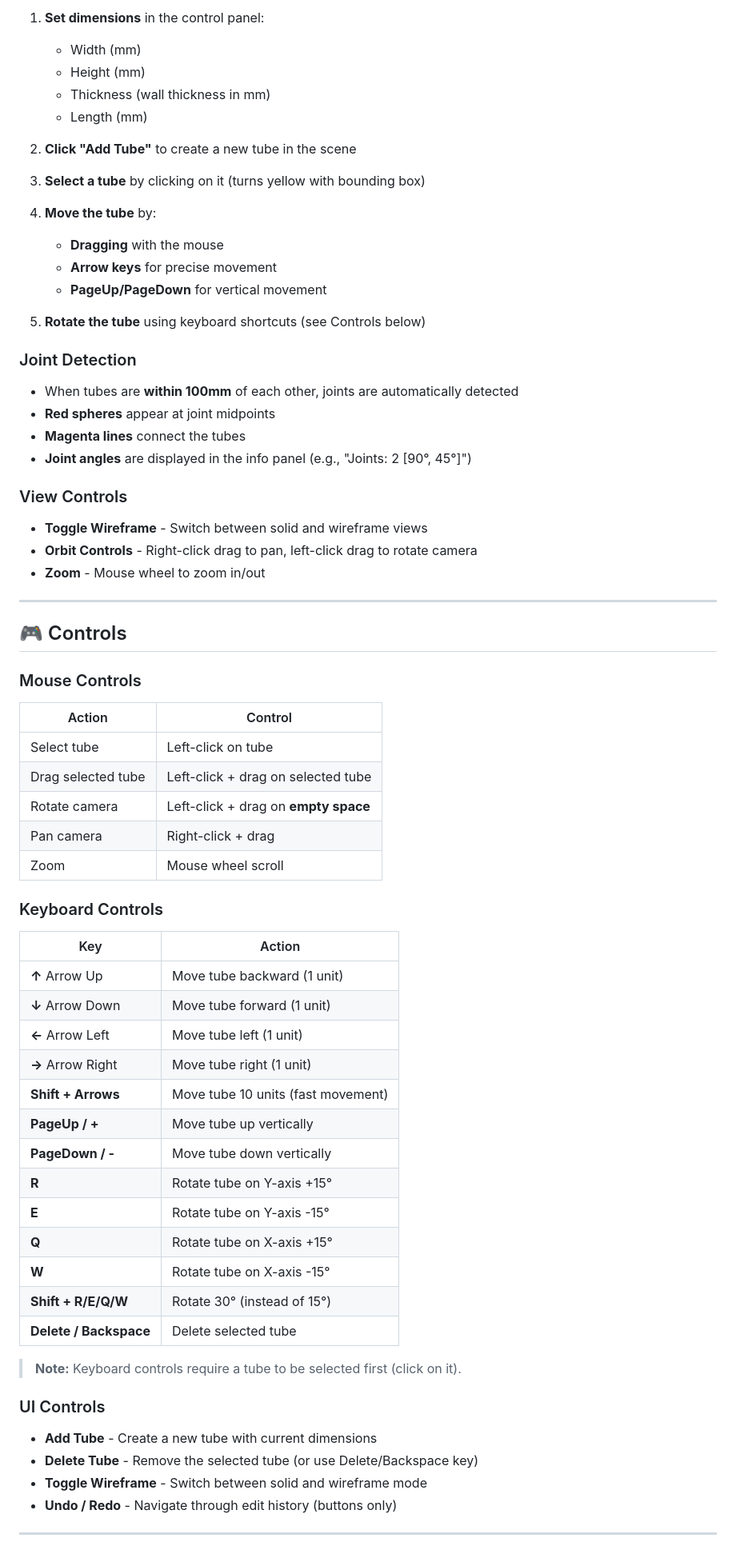
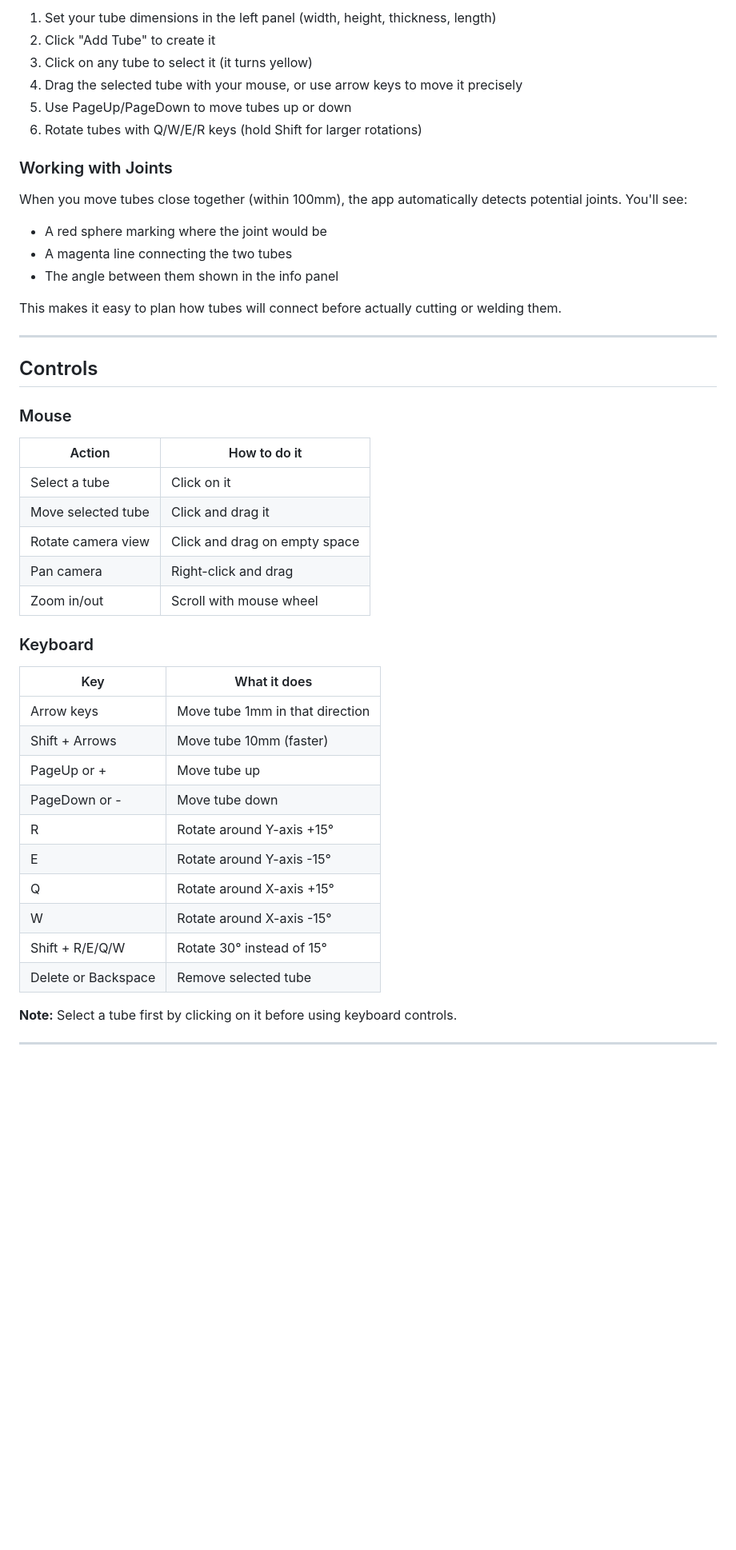
Before and after one commit to Bahatisteven/tube-joint-visualizer, a Markdown page: README.md, the part around the change printed below. Shown: that part at 80% size. Drawn GitHub-style; blank space fills up the shorter version.

Commit message:
docs: clean up README and progress file
Simplified the documentation, removed extra formatting and
outdated task lists. Focused on actual implementation details
instead of planning sections.

```diff
--- a/README.md
+++ b/README.md
@@ -79,71 +62,48 @@ An interactive 3D desktop application for designing and visualizing rectangular/
 
-1. **Set dimensions** in the control panel:
-   - Width (mm)
-   - Height (mm)
-   - Thickness (wall thickness in mm)
-   - Length (mm)
+1. Set your tube dimensions in the left panel (width, height, thickness, length)
+2. Click "Add Tube" to create it
+3. Click on any tube to select it (it turns yellow)
+4. Drag the selected tube with your mouse, or use arrow keys to move it precisely
+5. Use PageUp/PageDown to move tubes up or down
+6. Rotate tubes with Q/W/E/R keys (hold Shift for larger rotations)
 
-2. **Click "Add Tube"** to create a new tube in the scene
+### Working with Joints
 
-3. **Select a tube** by clicking on it (turns yellow with bounding box)
+When you move tubes close together (within 100mm), the app automatically detects potential joints. You'll see:
+- A red sphere marking where the joint would be
+- A magenta line connecting the two tubes
+- The angle between them shown in the info panel
 
-4. **Move the tube** by:
-   - **Dragging** with the mouse
-   - **Arrow keys** for precise movement
-   - **PageUp/PageDown** for vertical movement
-
-5. **Rotate the tube** using keyboard shortcuts (see Controls below)
-
-### Joint Detection
-
-- When tubes are **within 100mm** of each other, joints are automatically detected
-- **Red spheres** appear at joint midpoints
-- **Magenta lines** connect the tubes
-- **Joint angles** are displayed in the info panel (e.g., "Joints: 2 [90°, 45°]")
-
-### View Controls
-
-- **Toggle Wireframe** - Switch between solid and wireframe views
-- **Orbit Controls** - Right-click drag to pan, left-click drag to rotate camera
-- **Zoom** - Mouse wheel to zoom in/out
+This makes it easy to plan how tubes will connect before actually cutting or welding them.
 
 ---
 
-## 🎮 Controls
+## Controls
 
-### Mouse Controls
-| Action | Control |
-|--------|---------|
-| Select tube | Left-click on tube |
-| Drag selected tube | Left-click + drag on selected tube |
-| Rotate camera | Left-click + drag on **empty space** |
-| Pan camera | Right-click + drag |
-| Zoom | Mouse wheel scroll |
+### Mouse
+| Action | How to do it |
+|--------|-------------|
+| Select a tube | Click on it |
+| Move selected tube | Click and drag it |
+| Rotate camera view | Click and drag on empty space |
+| Pan camera | Right-click and drag |
+| Zoom in/out | Scroll with mouse wheel |
 
-### Keyboard Controls
-| Key | Action |
-|-----|--------|
-| **↑** Arrow Up | Move tube backward (1 unit) |
-| **↓** Arrow Down | Move tube forward (1 unit) |
-| **←** Arrow Left | Move tube left (1 unit) |
-| **→** Arrow Right | Move tube right (1 unit) |
-| **Shift + Arrows** | Move tube 10 units (fast movement) |
-| **PageUp / +** | Move tube up vertically |
-| **PageDown / -** | Move tube down vertically |
-| **R** | Rotate tube on Y-axis +15° |
-| **E** | Rotate tube on Y-axis -15° |
-| **Q** | Rotate tube on X-axis +15° |
-| **W** | Rotate tube on X-axis -15° |
-| **Shift + R/E/Q/W** | Rotate 30° (instead of 15°) |
-| **Delete / Backspace** | Delete selected tube |
+### Keyboard
+| Key | What it does |
+|-----|-------------|
+| Arrow keys | Move tube 1mm in that direction |
+| Shift + Arrows | Move tube 10mm (faster) |
+| PageUp or + | Move tube up |
+| PageDown or - | Move tube down |
+| R | Rotate around Y-axis +15° |
+| E | Rotate around Y-axis -15° |
+| Q | Rotate around X-axis +15° |
+| W | Rotate around X-axis -15° |
+| Shift + R/E/Q/W | Rotate 30° instead of 15° |
+| Delete or Backspace | Remove selected tube |
 
-> **Note:** Keyboard controls require a tube to be selected first (click on it).
-
-### UI Controls
-- **Add Tube** - Create a new tube with current dimensions
-- **Delete Tube** - Remove the selected tube (or use Delete/Backspace key)
-- **Toggle Wireframe** - Switch between solid and wireframe mode
-- **Undo / Redo** - Navigate through edit history (buttons only)
+**Note:** Select a tube first by clicking on it before using keyboard controls.
 
 ---
 
```
Also changed, not shown: other parts of README.md (+70 -140 lines), PROGRESS.md (+142 -241 lines).
